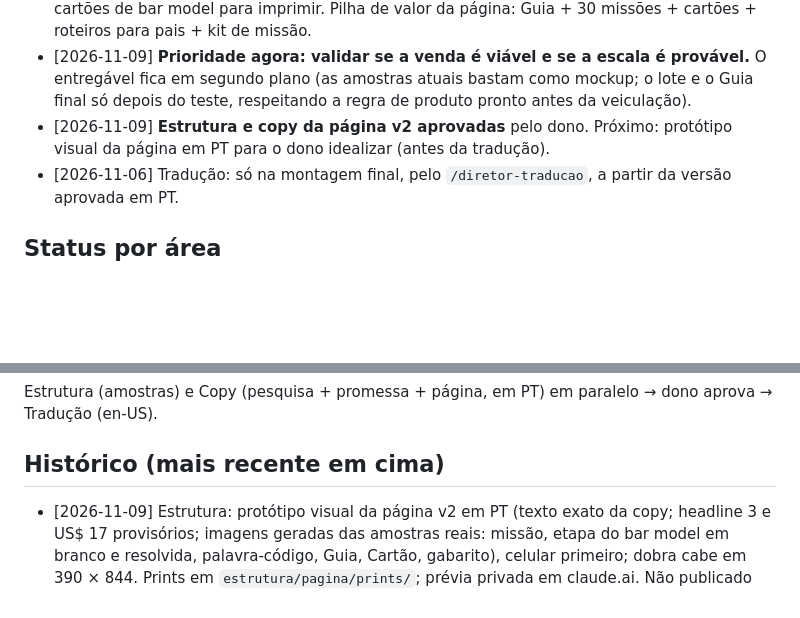
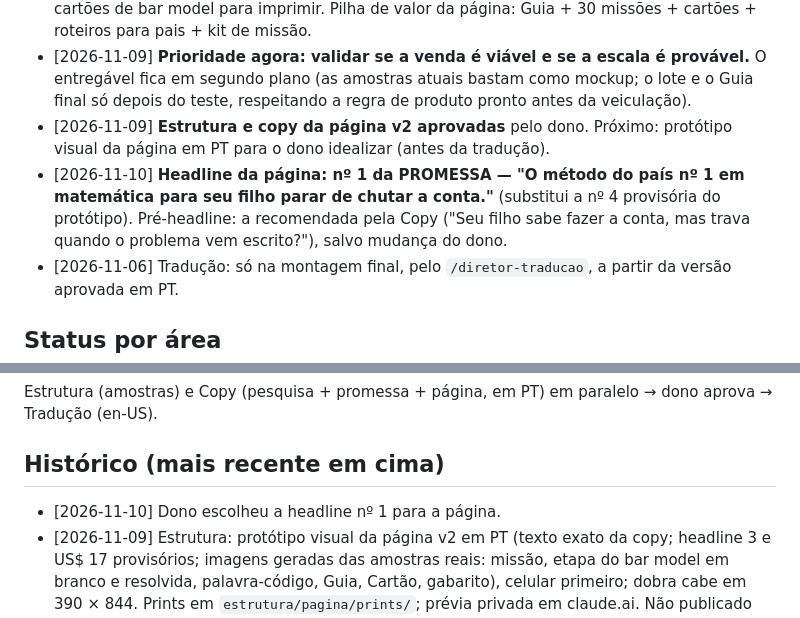
Before and after one commit to israelviitor/operacao-infoprodutos, a Markdown page: produtos/math-missions-pais/QUADRO.md, 2 parts joined by grey strips. GitHub-like rendering; blank space fills up the shorter version.

Commit message:
Math Missions: headline nº 1 escolhida pelo dono
Co-Authored-By: Claude Opus 5.5 <noreply@anthropic.com>
Claude-Session: https://claude.ai/code/session_01UDesnWwyARf4685pjdv3pn

```diff
--- a/produtos/math-missions-pais/QUADRO.md
+++ b/produtos/math-missions-pais/QUADRO.md
@@ -18,6 +18,7 @@ Estrutura (amostras) + Copy (promessa e página, com pesquisa enxuta própria).
 - [2026-11-06] **O produto passa a conter o método de verdade:** (1) etapa "desenhe o problema" (bar model) em cada missão; (2) **Guia do Método de Singapura para Pais** como peça central (como aplicar os 3 passos em casa + o que dizer quando a criança travar); (3) cartões de bar model para imprimir. Pilha de valor da página: Guia + 30 missões + cartões + roteiros para pais + kit de missão.
 - [2026-11-09] **Prioridade agora: validar se a venda é viável e se a escala é provável.** O entregável fica em segundo plano (as amostras atuais bastam como mockup; o lote e o Guia final só depois do teste, respeitando a regra de produto pronto antes da veiculação).
 - [2026-11-09] **Estrutura e copy da página v2 aprovadas** pelo dono. Próximo: protótipo visual da página em PT para o dono idealizar (antes da tradução).
+- [2026-11-10] **Headline da página: nº 1 da PROMESSA — "O método do país nº 1 em matemática para seu filho parar de chutar a conta."** (substitui a nº 4 provisória do protótipo). Pré-headline: a recomendada pela Copy ("Seu filho sabe fazer a conta, mas trava quando o problema vem escrito?"), salvo mudança do dono.
 - [2026-11-06] Tradução: só na montagem final, pelo `/diretor-traducao`, a partir da versão aprovada em PT.
 
 ## Status por área
@@ -53,6 +54,7 @@ Status: ⬜ não começou · 🟡 em andamento · 🔵 aguardando o dono · ✅
 Estrutura (amostras) e Copy (pesquisa + promessa + página, em PT) em paralelo → dono aprova → Tradução (en-US).
 
 ## Histórico (mais recente em cima)
+- [2026-11-10] Dono escolheu a headline nº 1 para a página.
 - [2026-11-09] Estrutura: protótipo visual da página v2 em PT (texto exato da copy; headline 3 e US$ 17 provisórios; imagens geradas das amostras reais: missão, etapa do bar model em branco e resolvida, palavra-código, Guia, Cartão, gabarito), celular primeiro; dobra cabe em 390 × 844. Prints em `estrutura/pagina/prints/`; prévia privada em claude.ai. Não publicado nem traduzido.
 - [2026-11-09] Dono: retomou o produto; aprovou estrutura e copy da página v2; prioridade é validar a venda; pediu a página em versão visual.
 - [2026-11-07] Dono: **pausa breve** neste produto para ajustes do Matemática em Missão. Pedidos abertos ficam para quando retomar.
```
